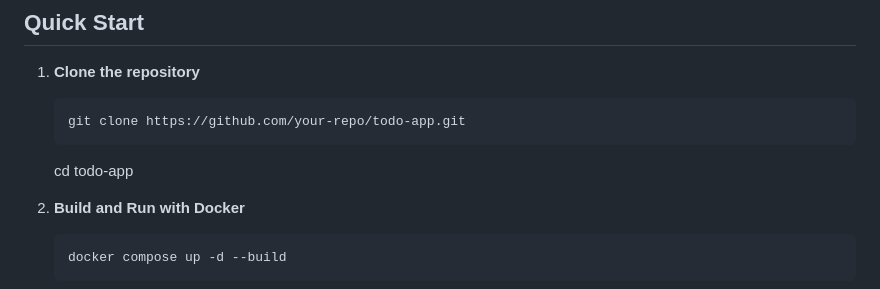
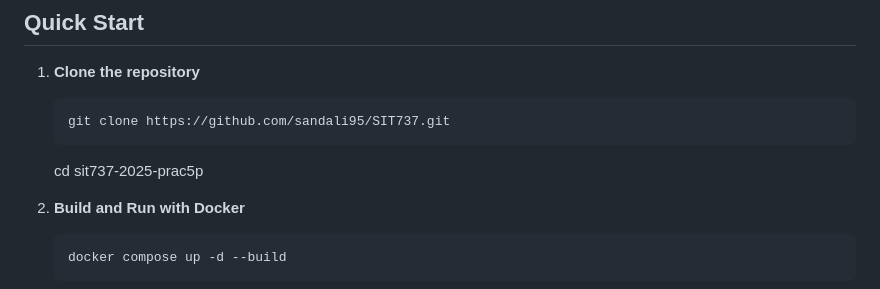
Before and after one commit to sandali95/SIT737, a Markdown page: sit737-2025-prac5p/README.md, the part around the change. GitHub-like rendering.

````diff
--- a/sit737-2025-prac5p/README.md
+++ b/sit737-2025-prac5p/README.md
@@ -6,9 +6,9 @@ This is a simple todo application with only one service demonstrating docker and
 
 1. **Clone the repository**
    ```bash
-   git clone https://github.com/your-repo/todo-app.git
+   git clone https://github.com/sandali95/SIT737.git
    ```
-   cd todo-app
+   cd sit737-2025-prac5p
 
 2.  **Build and Run with Docker**
     ```bash
````
